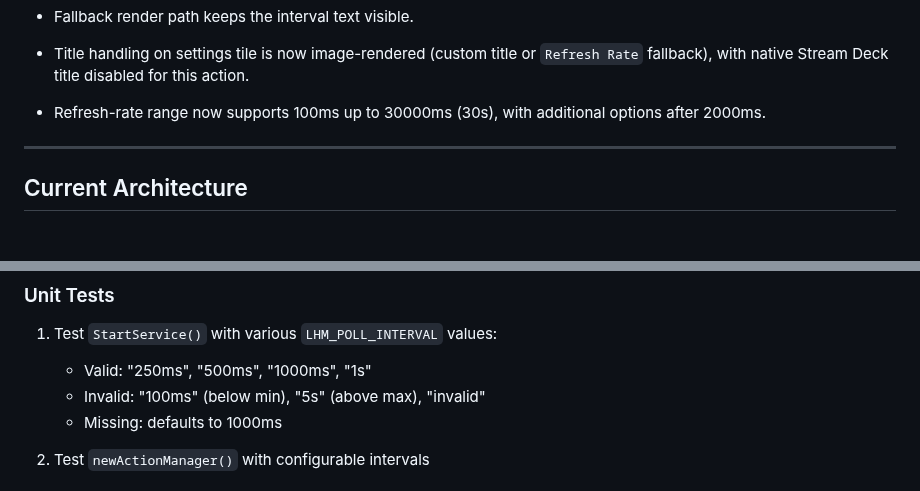
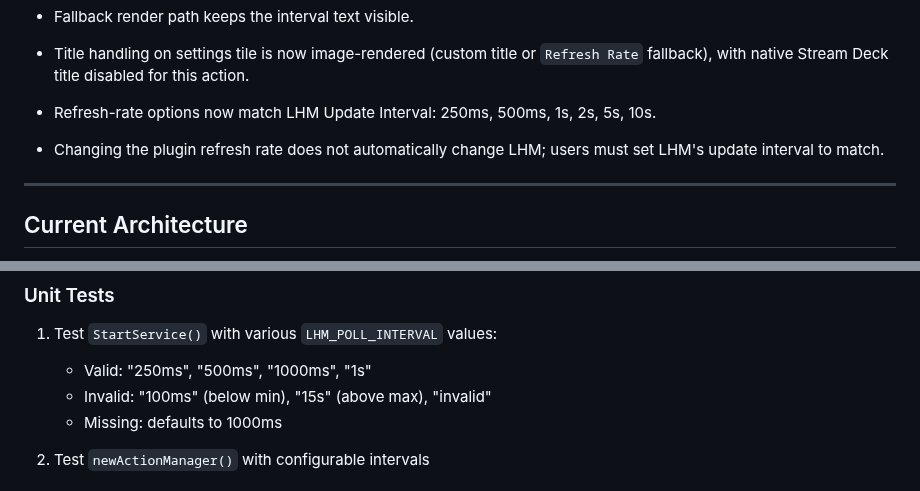
Before and after one commit to moeilijk/lhm-streamdeck, a Markdown page: docs/implementation-plans/issue-15-configurable-polling-interval.md, 2 parts joined by grey strips. Drawn GitHub-style; blank space fills up the shorter version.

```diff
--- a/docs/implementation-plans/issue-15-configurable-polling-interval.md
+++ b/docs/implementation-plans/issue-15-configurable-polling-interval.md
@@ -27,7 +27,8 @@ Note: the bridge now runs in an on-demand fetch model with the plugin ticker as
 - `showLabel=false` uses solid configured background.
 - Fallback render path keeps the interval text visible.
 - Title handling on settings tile is now image-rendered (custom title or `Refresh Rate` fallback), with native Stream Deck title disabled for this action.
-- Refresh-rate range now supports 100ms up to 30000ms (30s), with additional options after 2000ms.
+- Refresh-rate options now match LHM Update Interval: 250ms, 500ms, 1s, 2s, 5s, 10s.
+- Changing the plugin refresh rate does not automatically change LHM; users must set LHM's update interval to match.
 
 ---
 
@@ -487,7 +488,7 @@ Design: A gear/cog icon with "LHM" text or the LHM logo
 
 1. Test `StartService()` with various `LHM_POLL_INTERVAL` values:
    - Valid: "250ms", "500ms", "1000ms", "1s"
-   - Invalid: "100ms" (below min), "5s" (above max), "invalid"
+   - Invalid: "100ms" (below min), "15s" (above max), "invalid"
    - Missing: defaults to 1000ms
 
 2. Test `newActionManager()` with configurable intervals
```
Also changed, not shown: README.md (+5 -0 lines), docs/implementation-plans/issue-15-progress.md (+1 -1 lines), images/updateinterval.png (added), 8 other files.
